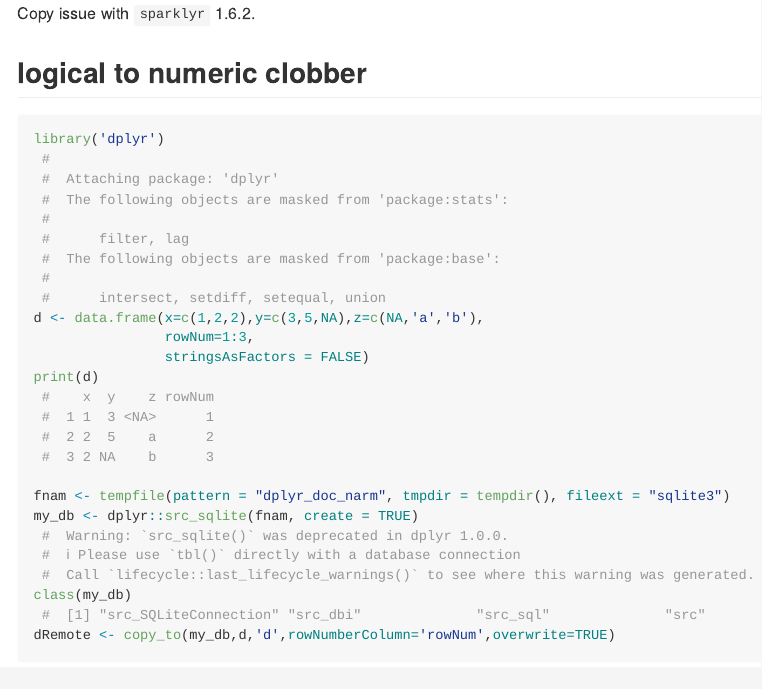
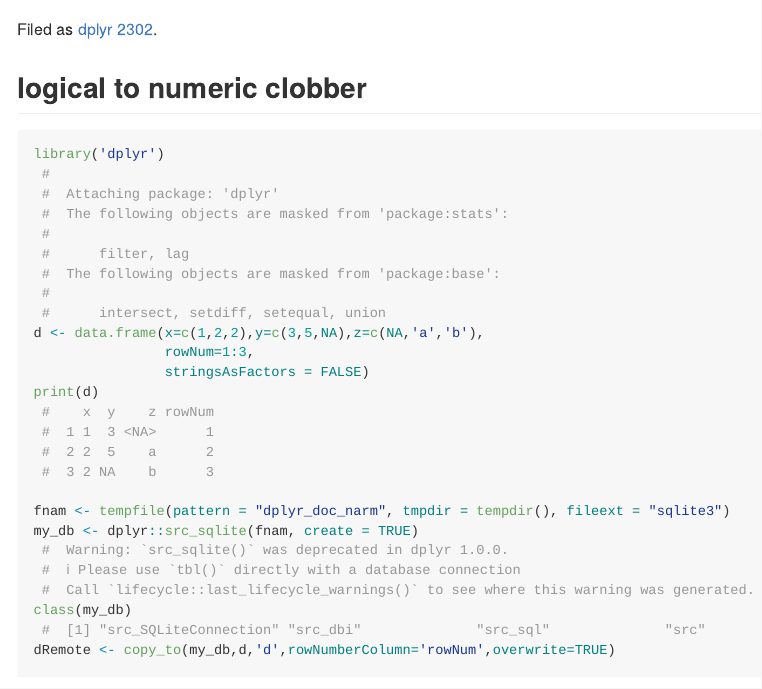
Before and after one commit to WinVector/replyr, an R Markdown document (issues/SQLiteColtypes.Rmd): the page in a window 1100 px wide, from its top. Rendered offline with R 4.5, knitr and Pandoc, with nearby package versions; code that draws random numbers runs with fixed seeds of ours; some code elsewhere in the file could not run offline.

Commit message:
issue link, remove incorrect comment.

````diff
--- a/issues/SQLiteColtypes.Rmd
+++ b/issues/SQLiteColtypes.Rmd
@@ -3,8 +3,6 @@
   md_document:
     variant: markdown_github
 ---
-
-Copy issue with `sparklyr` 1.6.2.
 
 <!-- Generated from .Rmd. Please edit that file -->
 
@@ -16,6 +14,7 @@
 options(width =100)
 ```
 
+Filed as [dplyr 2302](https://github.com/hadley/dplyr/issues/2302).
 
 ## logical to numeric clobber
 
````
Also changed, not shown: issues/SQLiteColtypes.md.
